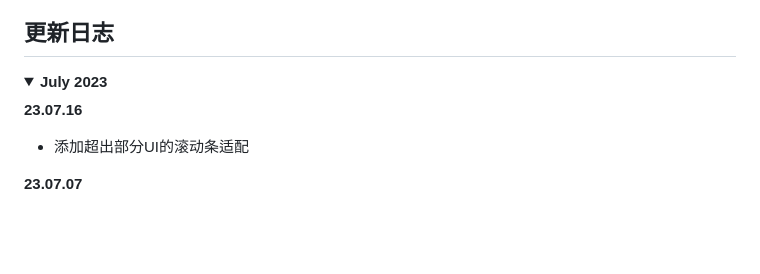
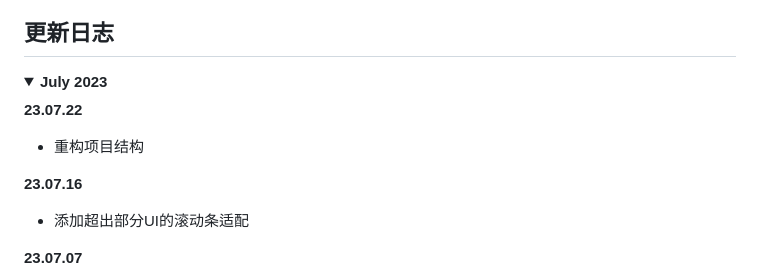
Before and after one commit to HowcanoeWang/siyuan-plugin-background-cover, a Markdown page: README.md, the part around the change. Rendered like a GitHub page; blank space fills up the shorter version.

```diff
--- a/README.md
+++ b/README.md
@@ -95,6 +95,11 @@
 
 <details open>
 <summary><b>July 2023</b></summary>
+
+**23.07.22**
+
+- 重构项目结构
+
 
 **23.07.16**
 
```
Also changed, not shown: README_en_US.md (+4 -0 lines).
